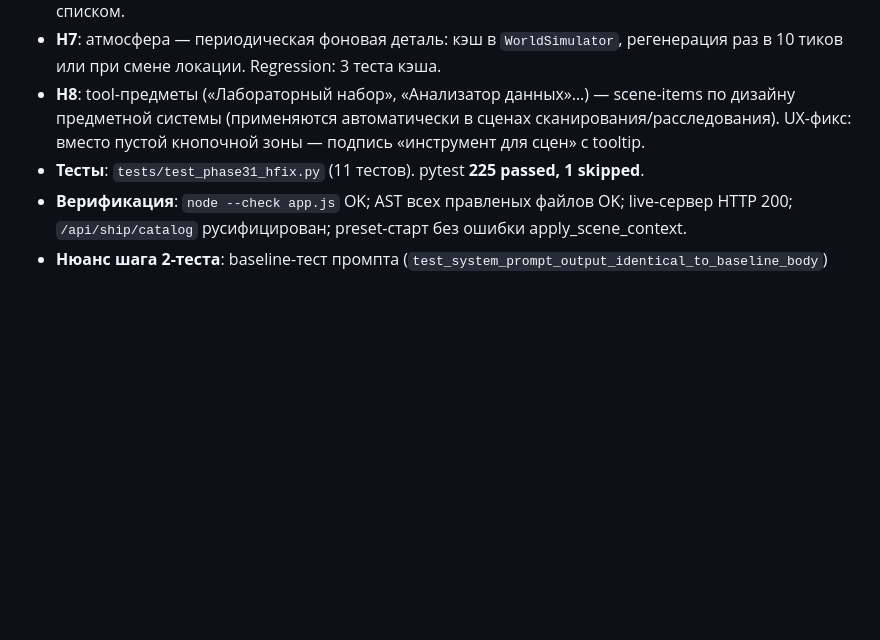
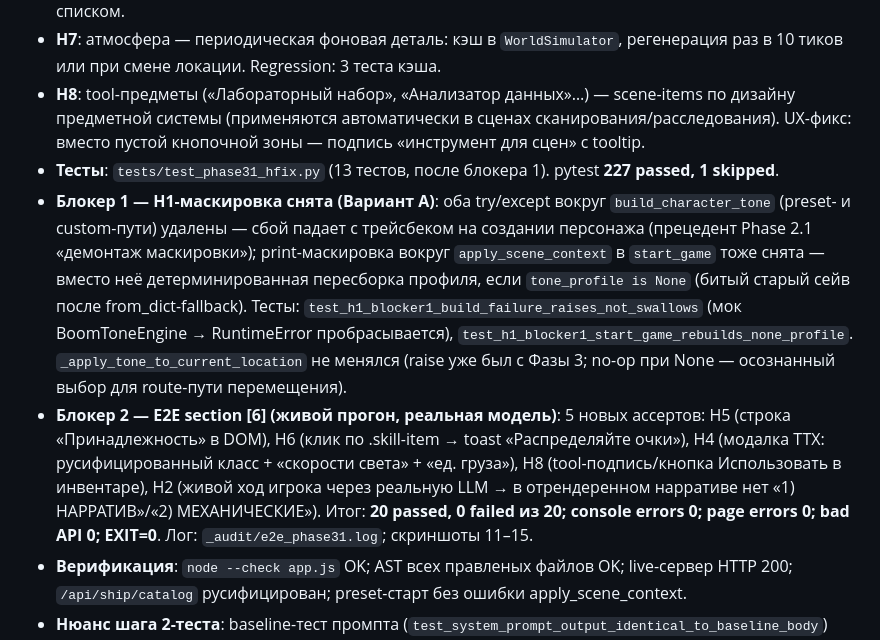
Before and after one commit to AyseeAryse/NexusRPG, a Markdown page: ROADMAP.md, the part around the change. Drawn GitHub-style; blank space fills up the shorter version.

Commit message:
ROADMAP: Phase 31 blocker closure entries (variant A masking removal + E2E section [6] 20/20)

```diff
--- a/ROADMAP.md
+++ b/ROADMAP.md
@@ -102,7 +102,9 @@ Zero-Bloat Rule соблюдён: весь новый код — в изолир
 - **H6**: механика прокачки существует (кнопка «⬆ Повысить» при свободных очках + `spendSkillPoint` + endpoint); UX-фикс: строки навыков кликабельны → открывают панель прокачки, подсказка под списком.
 - **H7**: атмосфера — периодическая фоновая деталь: кэш в `WorldSimulator`, регенерация раз в 10 тиков или при смене локации. Regression: 3 теста кэша.
 - **H8**: tool-предметы («Лабораторный набор», «Анализатор данных»…) — scene-items по дизайну предметной системы (применяются автоматически в сценах сканирования/расследования). UX-фикс: вместо пустой кнопочной зоны — подпись «инструмент для сцен» с tooltip.
-- **Тесты**: `tests/test_phase31_hfix.py` (11 тестов). pytest **225 passed, 1 skipped**.
+- **Тесты**: `tests/test_phase31_hfix.py` (13 тестов, после блокера 1). pytest **227 passed, 1 skipped**.
+- **Блокер 1 — H1-маскировка снята (Вариант А)**: оба try/except вокруг `build_character_tone` (preset- и custom-пути) удалены — сбой падает с трейсбеком на создании персонажа (прецедент Phase 2.1 «демонтаж маскировки»); print-маскировка вокруг `apply_scene_context` в `start_game` тоже снята — вместо неё детерминированная пересборка профиля, если `tone_profile is None` (битый старый сейв после from_dict-fallback). Тесты: `test_h1_blocker1_build_failure_raises_not_swallows` (мок BoomToneEngine → RuntimeError пробрасывается), `test_h1_blocker1_start_game_rebuilds_none_profile`. `_apply_tone_to_current_location` не менялся (raise уже был с Фазы 3; no-op при None — осознанный выбор для route-пути перемещения).
+- **Блокер 2 — E2E section [6] (живой прогон, реальная модель)**: 5 новых ассертов: H5 (строка «Принадлежность» в DOM), H6 (клик по .skill-item → toast «Распределяйте очки»), H4 (модалка ТТХ: русифицированный класс + «скорости света» + «ед. груза»), H8 (tool-подпись/кнопка Использовать в инвентаре), H2 (живой ход игрока через реальную LLM → в отрендеренном нарративе нет «1) НАРРАТИВ»/«2) МЕХАНИЧЕСКИЕ»). Итог: **20 passed, 0 failed из 20; console errors 0; page errors 0; bad API 0; EXIT=0**. Лог: `_audit/e2e_phase31.log`; скриншоты 11–15.
 - **Верификация**: `node --check app.js` OK; AST всех правленых файлов OK; live-сервер HTTP 200; `/api/ship/catalog` русифицирован; preset-старт без ошибки apply_scene_context.
 - **Нюанс шага 2-теста**: baseline-тест промпта (`test_system_prompt_output_identical_to_baseline_body`) перепиннован на коммит e88250c с извлечением эталона из `system_prompt_service.py` (класс `SystemPromptService.build`) + нормализация легитимной H3-строки place в [STATE]-шаблоне. Изменение задокументировано в докстроке теста.
 
```
